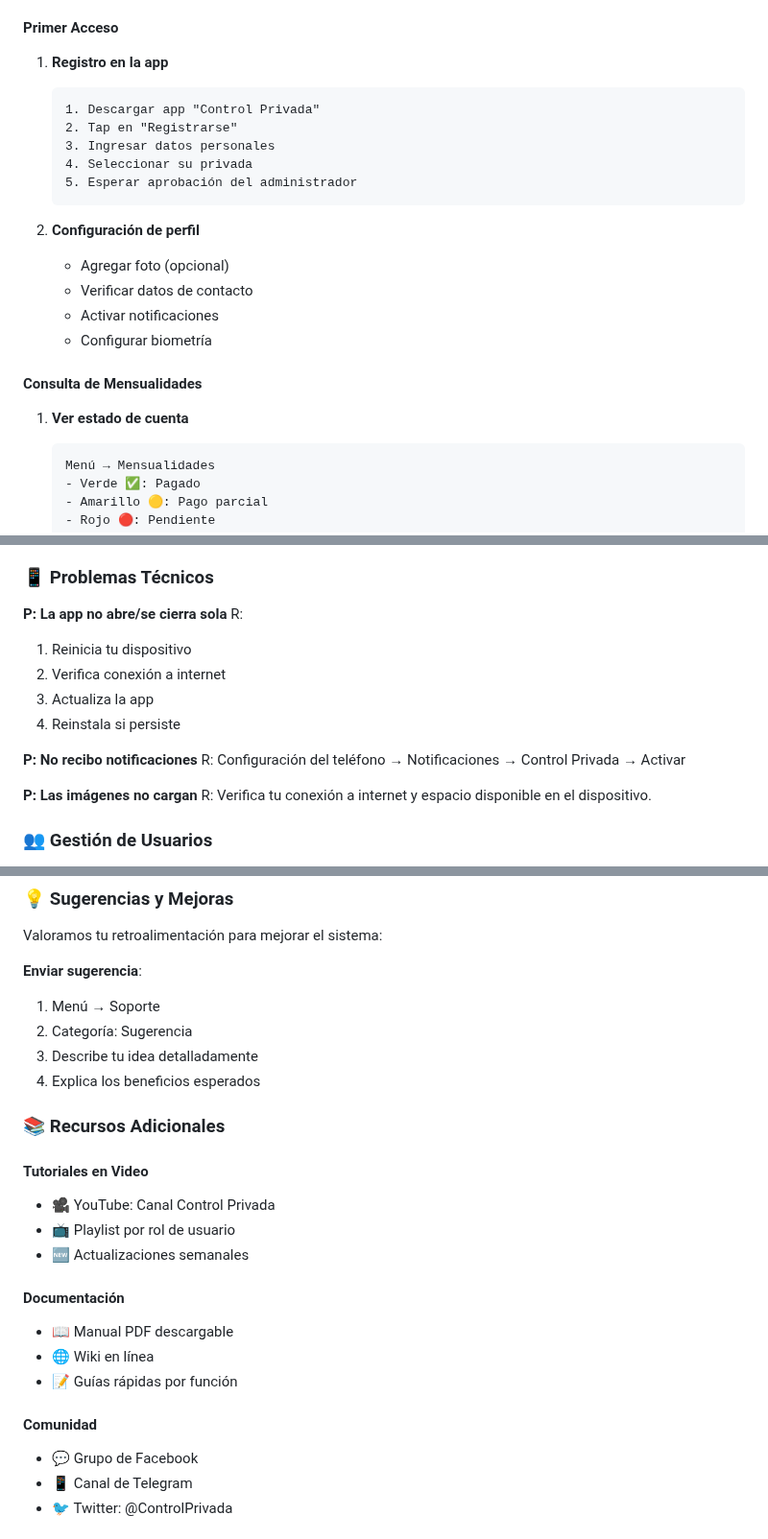
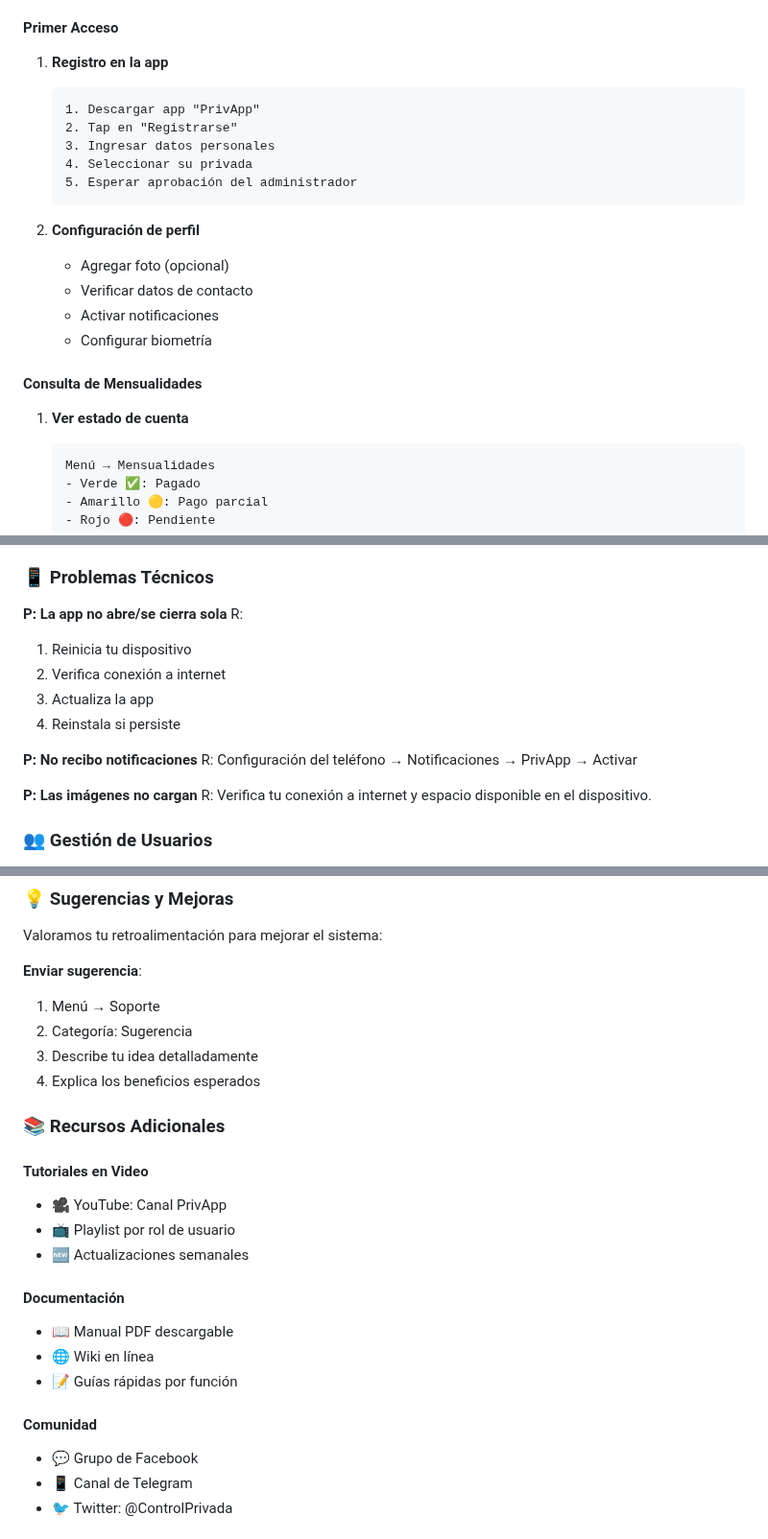
Before and after one commit to rzamarripa/privaap, a Markdown page: MANUAL_USUARIO_CONTROL_PRIVADA.md, 3 parts joined by grey strips. Shown at 96% size. Drawn GitHub-style.

````diff
--- a/MANUAL_USUARIO_CONTROL_PRIVADA.md
+++ b/MANUAL_USUARIO_CONTROL_PRIVADA.md
@@ -450,8 +505,9 @@ Facilitar la administración transparente y eficiente de comunidades residencial
 #### Primer Acceso
 
 1. **Registro en la app**
+
    ```
-   1. Descargar app "Control Privada"
+   1. Descargar app "PrivApp"
    2. Tap en "Registrarse"
    3. Ingresar datos personales
    4. Seleccionar su privada
@@ -467,6 +523,7 @@ Facilitar la administración transparente y eficiente de comunidades residencial
 #### Consulta de Mensualidades
 
 1. **Ver estado de cuenta**
+
    ```
    Menú → Mensualidades
    - Verde ✅: Pagado
@@ -529,13 +589,14 @@ R: Sí, consulta con tu administrador para generar las mensualidades futuras.
 
 **P: La app no abre/se cierra sola**
 R:
+
 1. Reinicia tu dispositivo
 2. Verifica conexión a internet
 3. Actualiza la app
 4. Reinstala si persiste
 
 **P: No recibo notificaciones**
-R: Configuración del teléfono → Notificaciones → Control Privada → Activar
+R: Configuración del teléfono → Notificaciones → PrivApp → Activar
 
 **P: Las imágenes no cargan**
 R: Verifica tu conexión a internet y espacio disponible en el dispositivo.
@@ -607,6 +675,7 @@ Para problemas críticos que afecten la operación:
 Valoramos tu retroalimentación para mejorar el sistema:
 
 **Enviar sugerencia**:
+
 1. Menú → Soporte
 2. Categoría: Sugerencia
 3. Describe tu idea detalladamente
@@ -615,16 +684,19 @@ Valoramos tu retroalimentación para mejorar el sistema:
 ### 📚 Recursos Adicionales
 
 #### Tutoriales en Video
-- 🎥 YouTube: Canal Control Privada
+
+- 🎥 YouTube: Canal PrivApp
 - 📺 Playlist por rol de usuario
 - 🆕 Actualizaciones semanales
 
 #### Documentación
+
 - 📖 Manual PDF descargable
 - 🌐 Wiki en línea
 - 📝 Guías rápidas por función
 
 #### Comunidad
+
 - 💬 Grupo de Facebook
 - 📱 Canal de Telegram
 - 🐦 Twitter: @ControlPrivada
````
Also changed, not shown: other parts of MANUAL_USUARIO_CONTROL_PRIVADA.md (+85 -18 lines).
